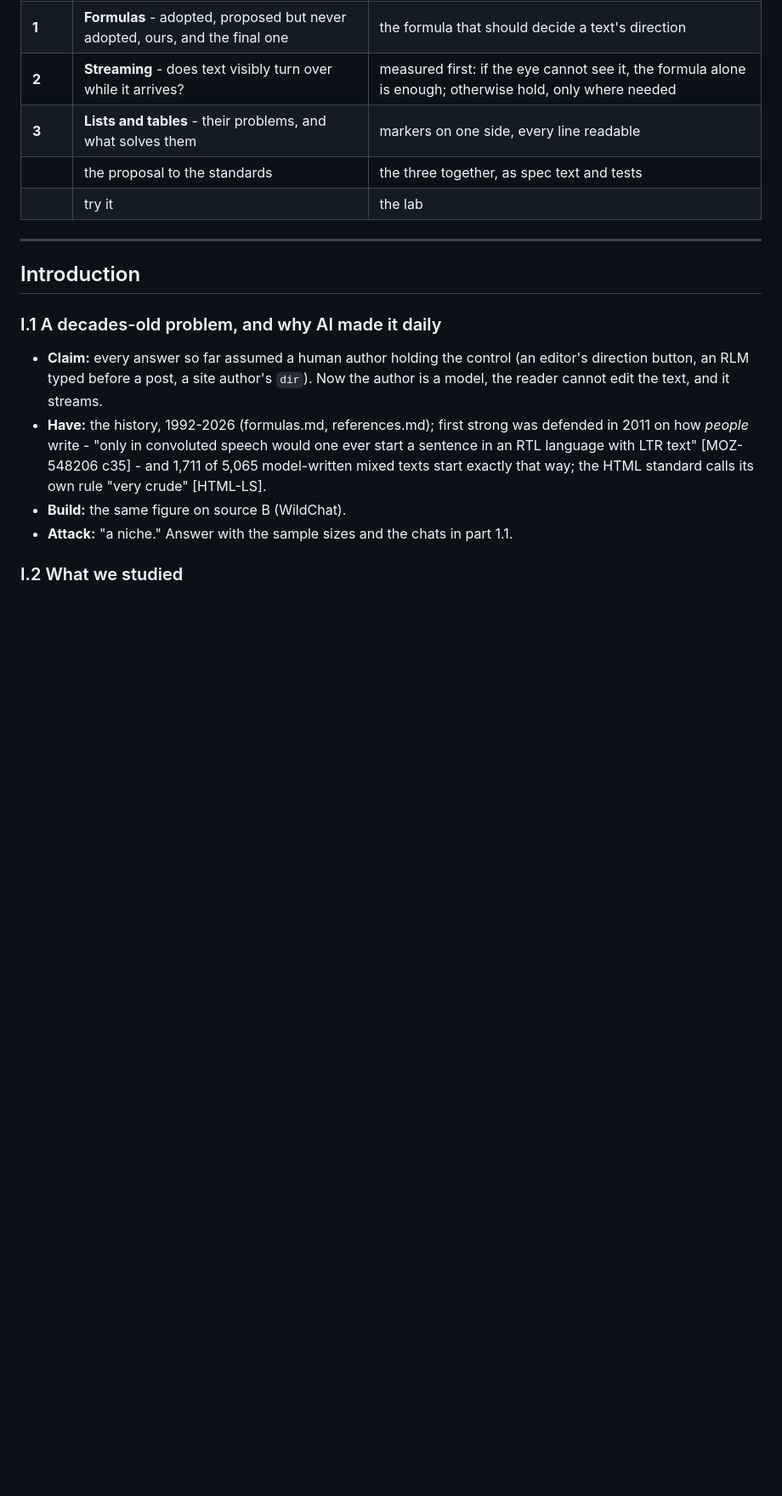
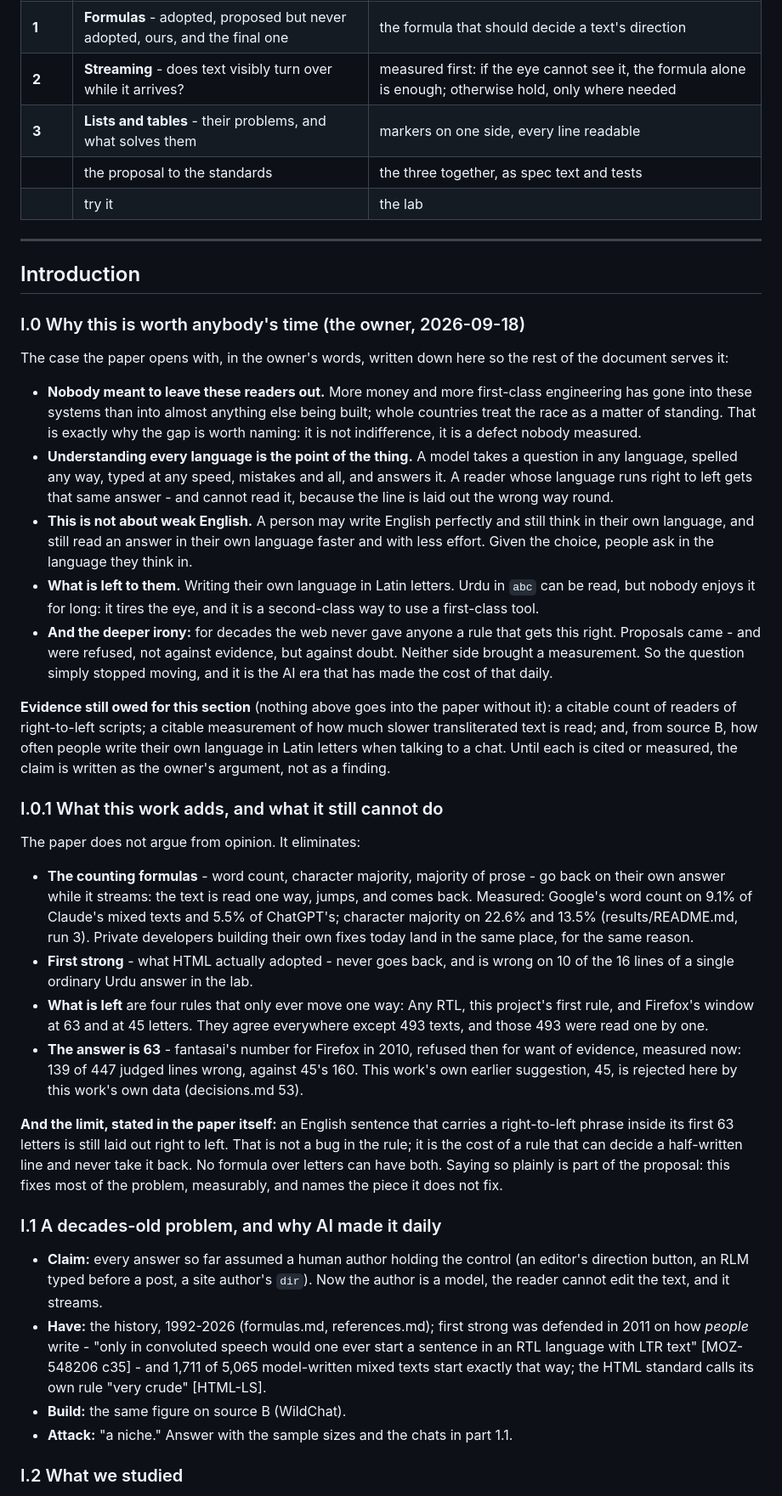
Before and after one commit to naveed-toro/smartrtl, a Markdown page: paper/outline.md, the part around the change. Shown at 85% size. Rendered like a GitHub page; blank space fills up the shorter version.

Commit message:
docs(paper): the case the paper opens with, and the limit it admits
The owner's argument, written into the outline so it is not left in a chat:
nobody meant to leave right-to-left readers out, understanding every language
is the whole point of these systems, this is not a question of anyone's
English, and what is left to those readers today is writing their own language
in Latin letters. The web never gave anyone a rule that gets this right -
proposals were refused against doubt, not against evidence, because neither
side brought a measurement.

Beside it, what this work adds: the counting formulas eliminate themselves by
going back on their own answer mid-stream, first strong by being wrong on
ordinary Urdu, and of the four rules that only ever move one way, the 493 texts
they disagree on put 63 ahead - including ahead of this project's own earlier
suggestion of 45, which its own data now rejects.

And the limit the paper states in its own voice: an English sentence carrying a
right-to-left phrase within its first 63 letters is still laid out right to
left. No rule over letters can decide a half-written line, never take the
decision back, and still get that case right.

The section also lists the evidence still owed before any of it can be printed:
a citable count of right-to-left readers, a citable reading-speed measurement
for transliterated text, and a count from the sample of how often people write
their own language in Latin letters.

Co-Authored-By: Claude Opus 5 (1M context) <noreply@anthropic.com>

```diff
--- a/paper/outline.md
+++ b/paper/outline.md
@@ -64,6 +64,60 @@ our numbers; they can see the problem, and each answer to it, with their own eye
 ---
 
 ## Introduction
+
+### I.0 Why this is worth anybody's time (the owner, 2026-09-18)
+
+The case the paper opens with, in the owner's words, written down here so the rest of the
+document serves it:
+
+- **Nobody meant to leave these readers out.** More money and more first-class engineering has
+  gone into these systems than into almost anything else being built; whole countries treat the
+  race as a matter of standing. That is exactly why the gap is worth naming: it is not
+  indifference, it is a defect nobody measured.
+- **Understanding every language is the point of the thing.** A model takes a question in any
+  language, spelled any way, typed at any speed, mistakes and all, and answers it. A reader
+  whose language runs right to left gets that same answer - and cannot read it, because the
+  line is laid out the wrong way round.
+- **This is not about weak English.** A person may write English perfectly and still think in
+  their own language, and still read an answer in their own language faster and with less
+  effort. Given the choice, people ask in the language they think in.
+- **What is left to them.** Writing their own language in Latin letters. Urdu in `abc` can be
+  read, but nobody enjoys it for long: it tires the eye, and it is a second-class way to use a
+  first-class tool.
+- **And the deeper irony:** for decades the web never gave anyone a rule that gets this right.
+  Proposals came - and were refused, not against evidence, but against doubt. Neither side
+  brought a measurement. So the question simply stopped moving, and it is the AI era that has
+  made the cost of that daily.
+
+**Evidence still owed for this section** (nothing above goes into the paper without it): a
+citable count of readers of right-to-left scripts; a citable measurement of how much slower
+transliterated text is read; and, from source B, how often people write their own language in
+Latin letters when talking to a chat. Until each is cited or measured, the claim is written as
+the owner's argument, not as a finding.
+
+### I.0.1 What this work adds, and what it still cannot do
+
+The paper does not argue from opinion. It eliminates:
+
+- **The counting formulas** - word count, character majority, majority of prose - go back on
+  their own answer while it streams: the text is read one way, jumps, and comes back. Measured:
+  Google's word count on 9.1% of Claude's mixed texts and 5.5% of ChatGPT's; character majority
+  on 22.6% and 13.5% (results/README.md, run 3). Private developers building their own fixes
+  today land in the same place, for the same reason.
+- **First strong** - what HTML actually adopted - never goes back, and is wrong on 10 of the 16
+  lines of a single ordinary Urdu answer in the lab.
+- **What is left** are four rules that only ever move one way: Any RTL, this project's first
+  rule, and Firefox's window at 63 and at 45 letters. They agree everywhere except 493 texts,
+  and those 493 were read one by one.
+- **The answer is 63** - fantasai's number for Firefox in 2010, refused then for want of
+  evidence, measured now: 139 of 447 judged lines wrong, against 45's 160. This work's own
+  earlier suggestion, 45, is rejected here by this work's own data (decisions.md 53).
+
+**And the limit, stated in the paper itself:** an English sentence that carries a right-to-left
+phrase inside its first 63 letters is still laid out right to left. That is not a bug in the
+rule; it is the cost of a rule that can decide a half-written line and never take it back. No
+formula over letters can have both. Saying so plainly is part of the proposal: this fixes most
+of the problem, measurably, and names the piece it does not fix.
 
 ### I.1 A decades-old problem, and why AI made it daily
 
```
